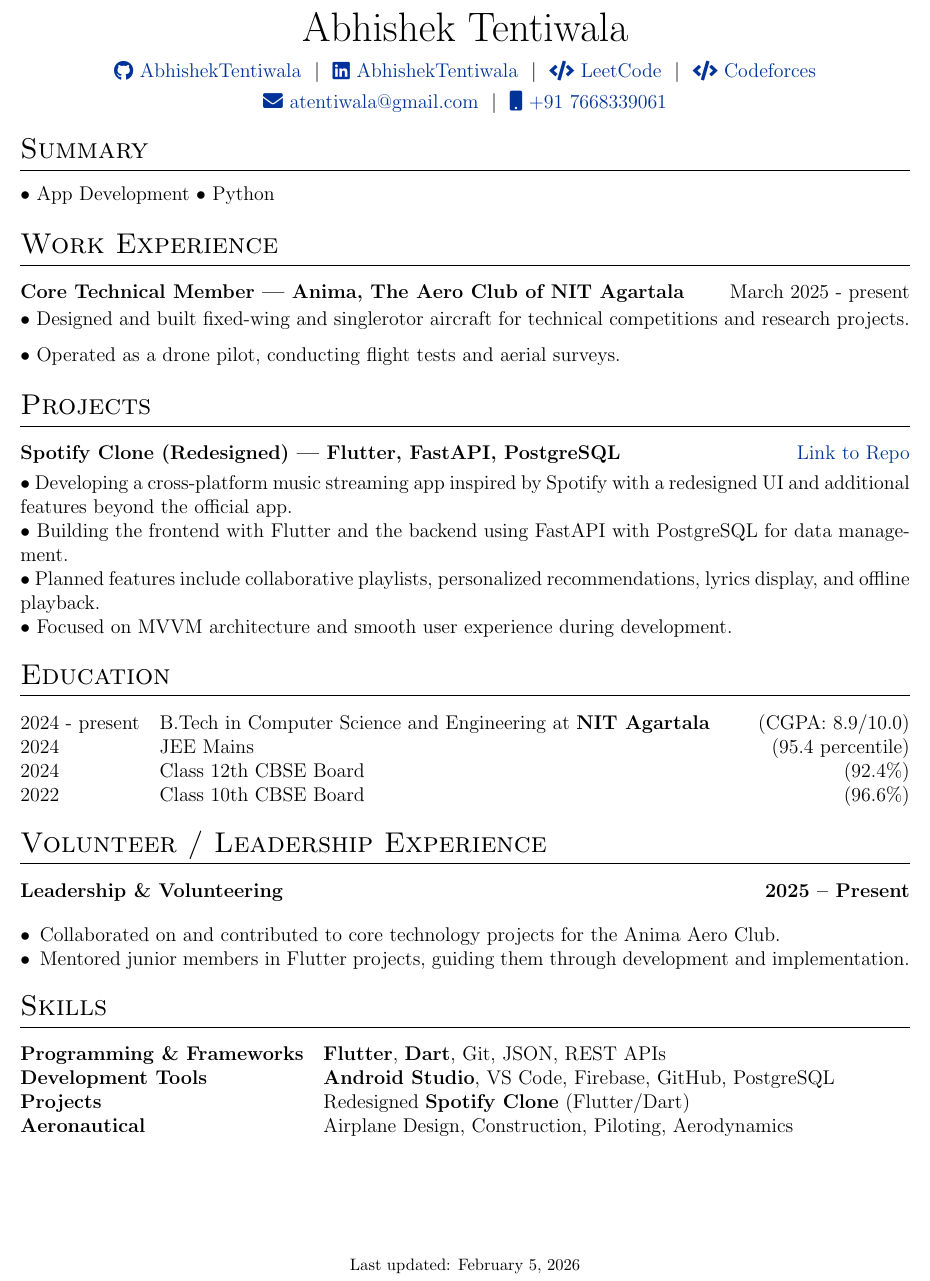
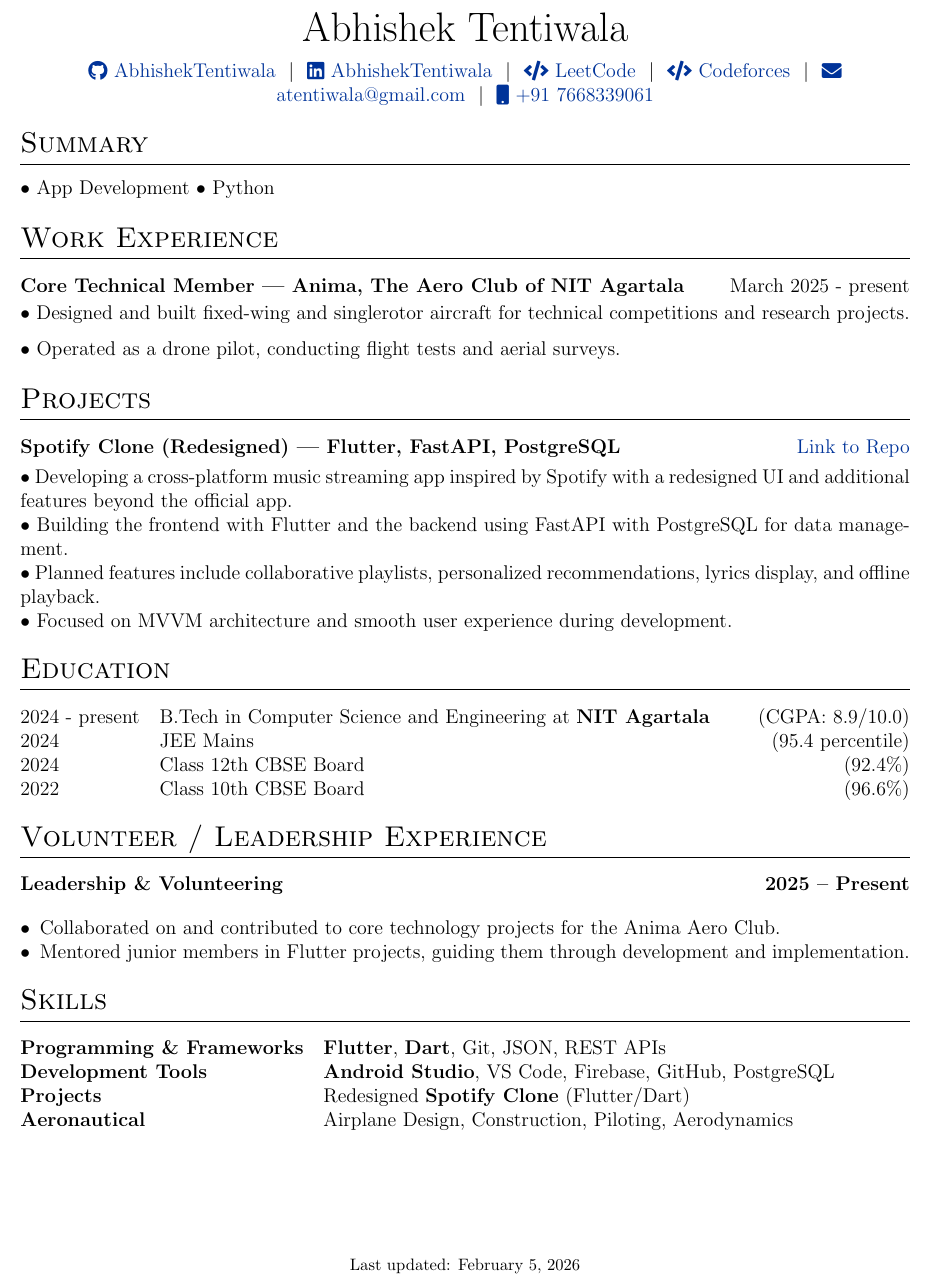
Before and after one commit to AbhishekTentiwala/MyCV, a LaTeX CV (cv.tex): part of the page, cut so that both start at the same text. Compiled offline with pdfLaTeX.

Commit message:
Update cv.tex

```diff
--- a/cv.tex
+++ b/cv.tex
@@ -146,7 +146,7 @@
 \href{https://github.com/AbhishekTentiwala}{\raisebox{-0.05\height}\faGithub\ AbhishekTentiwala} \ $|$ \
 \href{https://www.linkedin.com/in/abhishek-tentiwala-5bb781335/}{\raisebox{-0.05\height}\faLinkedin\ AbhishekTentiwala} \ $|$ \
 \href{https://leetcode.com/u/abt09/}{\raisebox{-0.05\height}\faCode\ LeetCode} \ $|$ \
-\href{https://codeforces.com/profile/AbhishekTentiwala}{\raisebox{-0.05\height}\faCode\ Codeforces} \\[3.75pt]
+\href{https://codeforces.com/profile/AbhishekTentiwala}{\raisebox{-0.05\height}\faCode\ Codeforces} \ $|$ \
 \href{atentiwala@gmail.com}{\raisebox{-0.05\height}\faEnvelope \ atentiwala@gmail.com} \ $|$ \
 \href{tel:+917668339061}{\raisebox{-0.05\height}\faMobile \ +91 7668339061} \\
 \end{tabularx}
```
